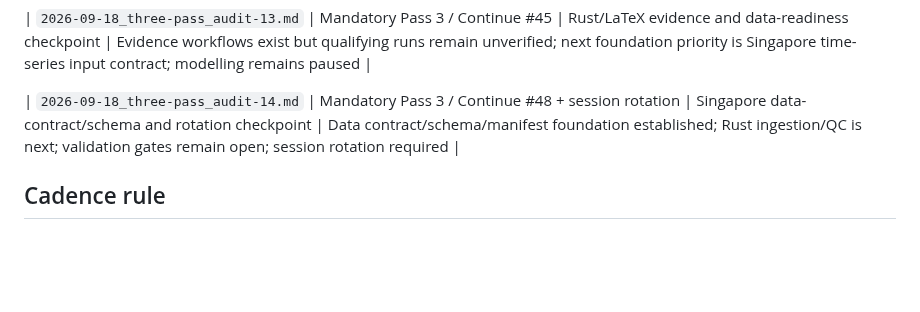
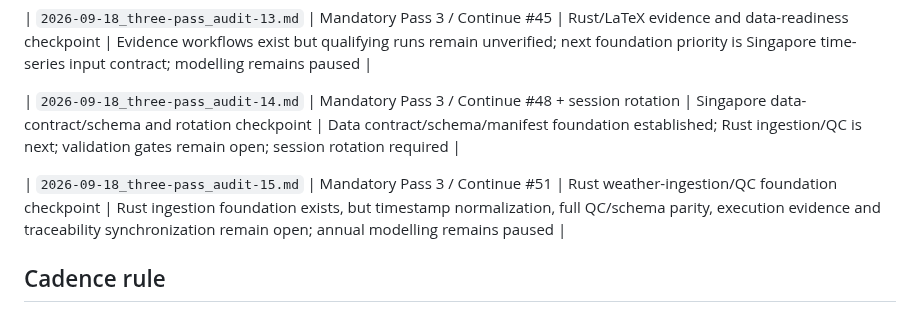
Before and after one commit to weewzr/Implementation-of-mushroom-head-solar-technology-in-Singapore-, a Markdown page: docs/audits/AUDIT_LEDGER.md, the part around the change. GitHub-like rendering; blank space fills up the shorter version.

Commit message:
Add mandatory audit 15 to audit ledger

```diff
--- a/docs/audits/AUDIT_LEDGER.md
+++ b/docs/audits/AUDIT_LEDGER.md
@@ -25,6 +25,8 @@ This ledger exists because the required three-turn audit cadence was missed duri
 
 | `2026-09-18_three-pass_audit-14.md` | Mandatory Pass 3 / Continue #48 + session rotation | Singapore data-contract/schema and rotation checkpoint | Data contract/schema/manifest foundation established; Rust ingestion/QC is next; validation gates remain open; session rotation required |
 
+| `2026-09-18_three-pass_audit-15.md` | Mandatory Pass 3 / Continue #51 | Rust weather-ingestion/QC foundation checkpoint | Rust ingestion foundation exists, but timestamp normalization, full QC/schema parity, execution evidence and traceability synchronization remain open; annual modelling remains paused |
+
 ## Cadence rule
 
 At least once every three user/assistant project turns, stop expansion and audit foundation alignment, equations/rendering, numerical constants, symbol definitions/units, evidence/provenance, reproducibility/tests, visual coverage, equal-resource fairness, public-repository safety, and exploratory-vs-validated status. Correct material defects before resuming major modelling.
```
